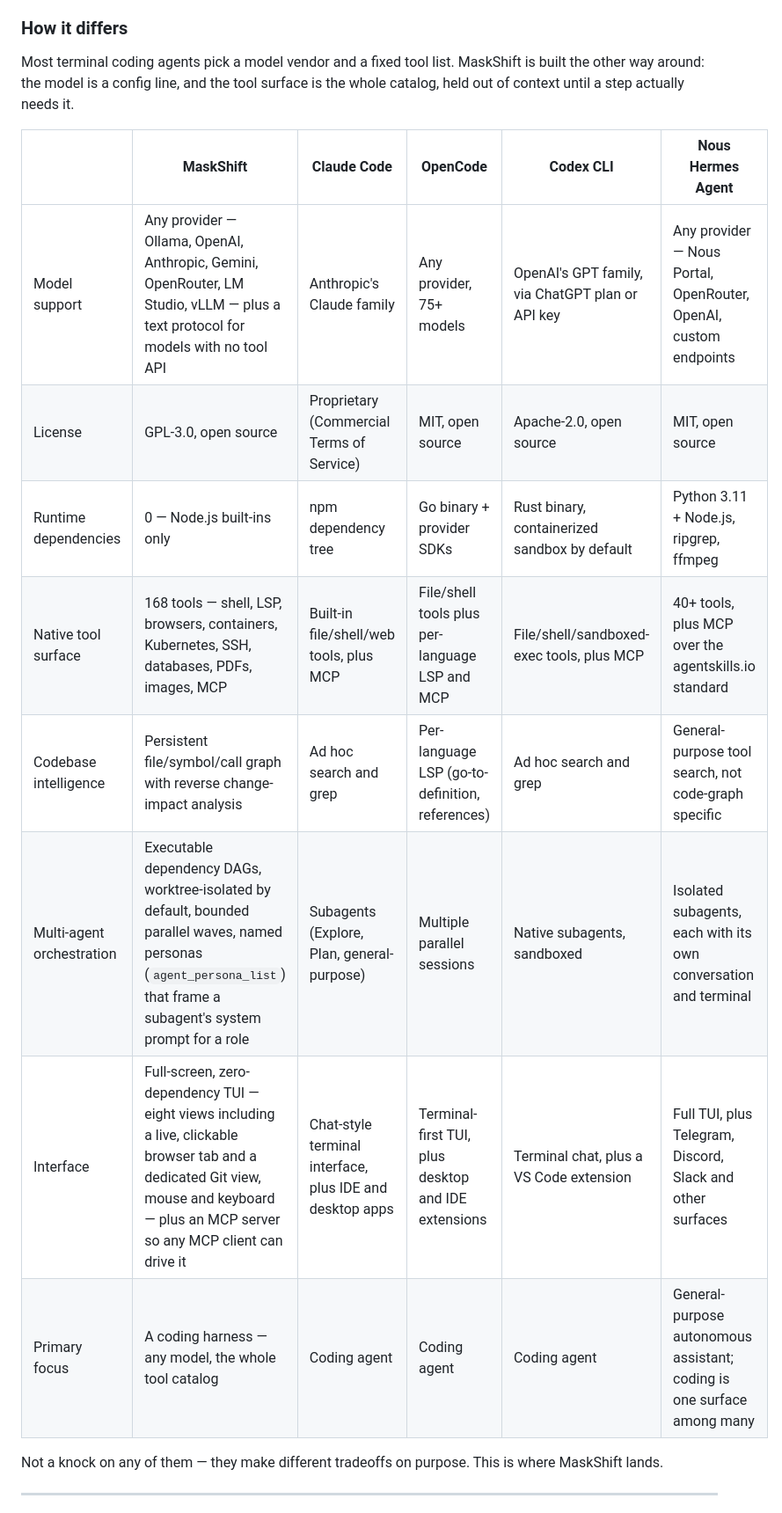
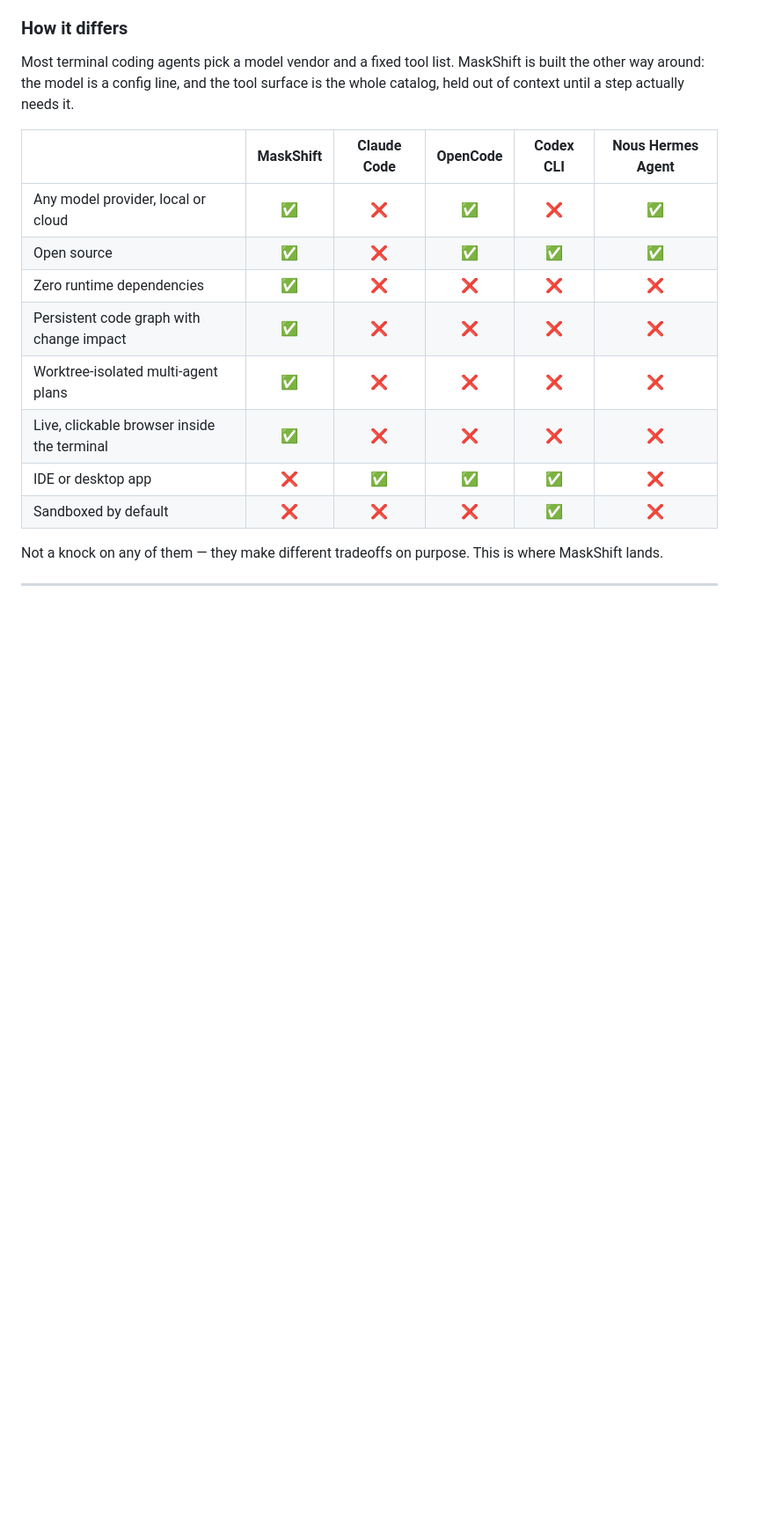
Before and after one commit to nafeeur/MaskShift, a Markdown page: README.md, the part around the change. Shown at 88% size. Rendered like a GitHub page; blank space fills up the shorter version.

Commit message:
README: simplify the comparison table to checks and crosses (#45)
Co-authored-by: Claude <noreply@anthropic.com>

```diff
--- a/README.md
+++ b/README.md
@@ -37,15 +37,15 @@ other way around: the model is a config line, and the tool surface is the whole
 out of context until a step actually needs it.
 
 | | **MaskShift** | Claude Code | OpenCode | Codex CLI | Nous Hermes Agent |
-|---|---|---|---|---|---|
-| Model support | Any provider — Ollama, OpenAI, Anthropic, Gemini, OpenRouter, LM Studio, vLLM — plus a text protocol for models with no tool API | Anthropic's Claude family | Any provider, 75+ models | OpenAI's GPT family, via ChatGPT plan or API key | Any provider — Nous Portal, OpenRouter, OpenAI, custom endpoints |
-| License | GPL-3.0, open source | Proprietary (Commercial Terms of Service) | MIT, open source | Apache-2.0, open source | MIT, open source |
-| Runtime dependencies | 0 — Node.js built-ins only | npm dependency tree | Go binary + provider SDKs | Rust binary, containerized sandbox by default | Python 3.11 + Node.js, ripgrep, ffmpeg |
-| Native tool surface | 168 tools — shell, LSP, browsers, containers, Kubernetes, SSH, databases, PDFs, images, MCP | Built-in file/shell/web tools, plus MCP | File/shell tools plus per-language LSP and MCP | File/shell/sandboxed-exec tools, plus MCP | 40+ tools, plus MCP over the agentskills.io standard |
-| Codebase intelligence | Persistent file/symbol/call graph with reverse change-impact analysis | Ad hoc search and grep | Per-language LSP (go-to-definition, references) | Ad hoc search and grep | General-purpose tool search, not code-graph specific |
-| Multi-agent orchestration | Executable dependency DAGs, worktree-isolated by default, bounded parallel waves, named personas (`agent_persona_list`) that frame a subagent's system prompt for a role | Subagents (Explore, Plan, general-purpose) | Multiple parallel sessions | Native subagents, sandboxed | Isolated subagents, each with its own conversation and terminal |
-| Interface | Full-screen, zero-dependency TUI — eight views including a live, clickable browser tab and a dedicated Git view, mouse and keyboard — plus an MCP server so any MCP client can drive it | Chat-style terminal interface, plus IDE and desktop apps | Terminal-first TUI, plus desktop and IDE extensions | Terminal chat, plus a VS Code extension | Full TUI, plus Telegram, Discord, Slack and other surfaces |
-| Primary focus | A coding harness — any model, the whole tool catalog | Coding agent | Coding agent | Coding agent | General-purpose autonomous assistant; coding is one surface among many |
+|---|:---:|:---:|:---:|:---:|:---:|
+| Any model provider, local or cloud | ✅ | ❌ | ✅ | ❌ | ✅ |
+| Open source | ✅ | ❌ | ✅ | ✅ | ✅ |
+| Zero runtime dependencies | ✅ | ❌ | ❌ | ❌ | ❌ |
+| Persistent code graph with change impact | ✅ | ❌ | ❌ | ❌ | ❌ |
+| Worktree-isolated multi-agent plans | ✅ | ❌ | ❌ | ❌ | ❌ |
+| Live, clickable browser inside the terminal | ✅ | ❌ | ❌ | ❌ | ❌ |
+| IDE or desktop app | ❌ | ✅ | ✅ | ✅ | ❌ |
+| Sandboxed by default | ❌ | ❌ | ❌ | ✅ | ❌ |
 
 Not a knock on any of them — they make different tradeoffs on purpose. This is where MaskShift
 lands.
```
